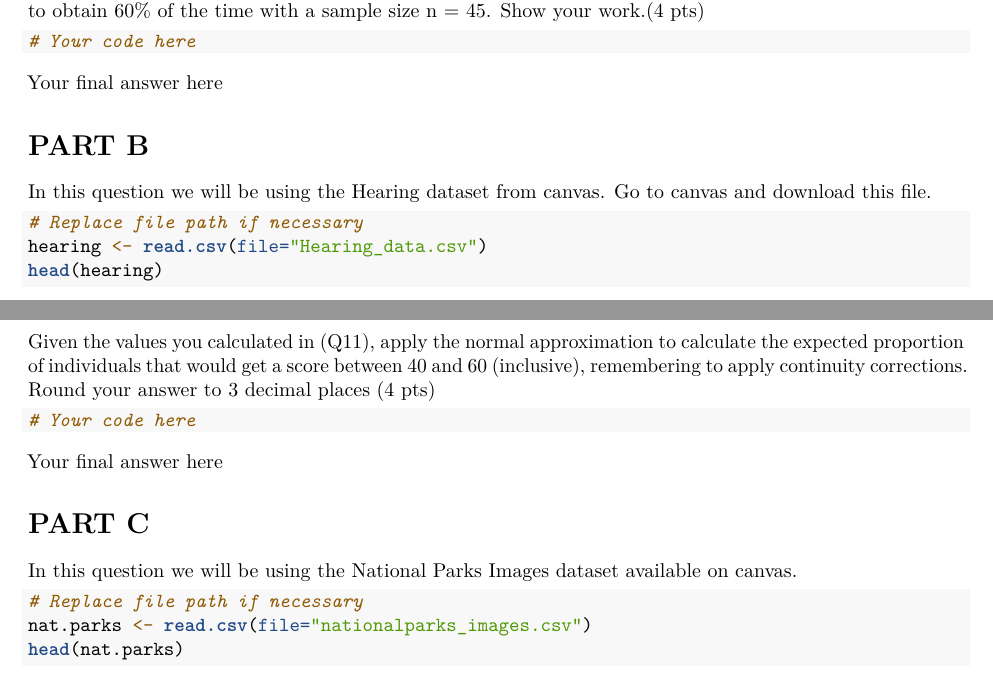
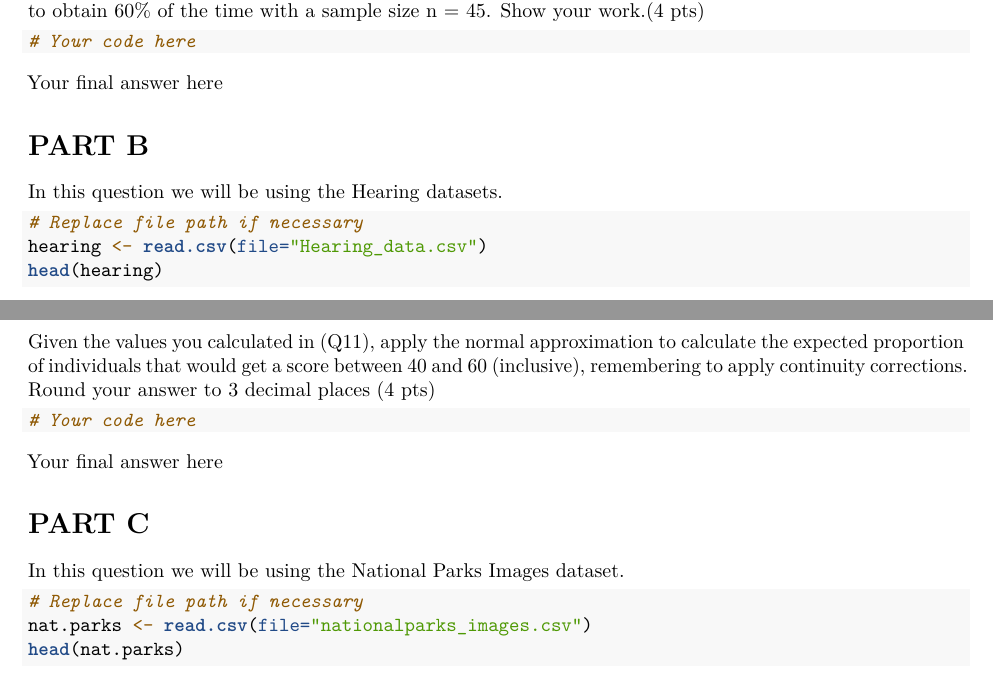
Before and after one commit to sr320/course-qsci381-2026, an R Markdown document (06-Module/06-Homework.Rmd): two parts of pages 3 and 4 of 5, joined at a grey line, cut so that both start at the same text. Rendered offline with R 4.5, knitr and Pandoc, then LaTeX, with nearby package versions.

Commit message:
update data loading instructions

````diff
--- a/06-Module/06-Homework.Rmd
+++ b/06-Module/06-Homework.Rmd
@@ -124,7 +124,7 @@ Your final answer here
 
 # PART B
 
-In this question we will be using the Hearing dataset from canvas. Go to canvas and download this file.
+In this question we will be using the Hearing datasets.
 
 ```{r}
 # Replace file path if necessary
@@ -181,7 +181,7 @@ Your final answer here
 
 # PART C
 
-In this question we will be using the National Parks Images dataset available on canvas.
+In this question we will be using the National Parks Images dataset.
 
 ```{r}
 # Replace file path if necessary
````
